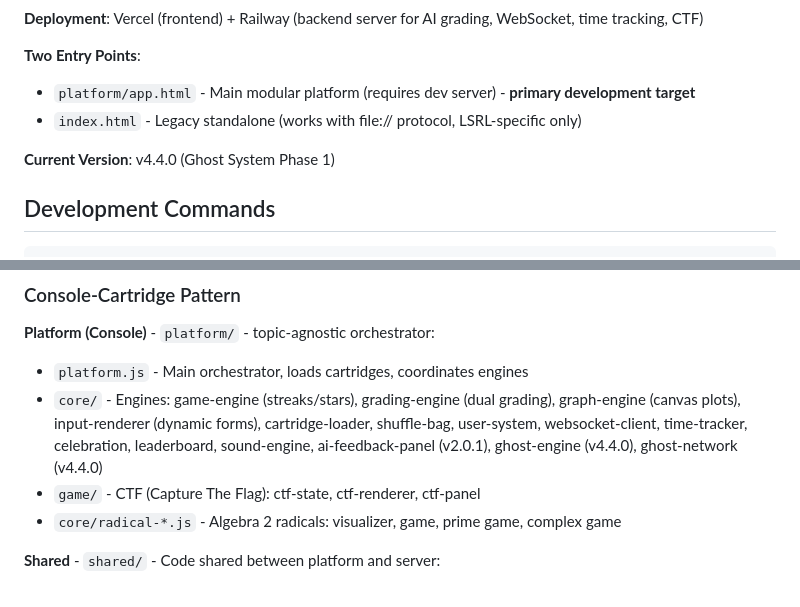
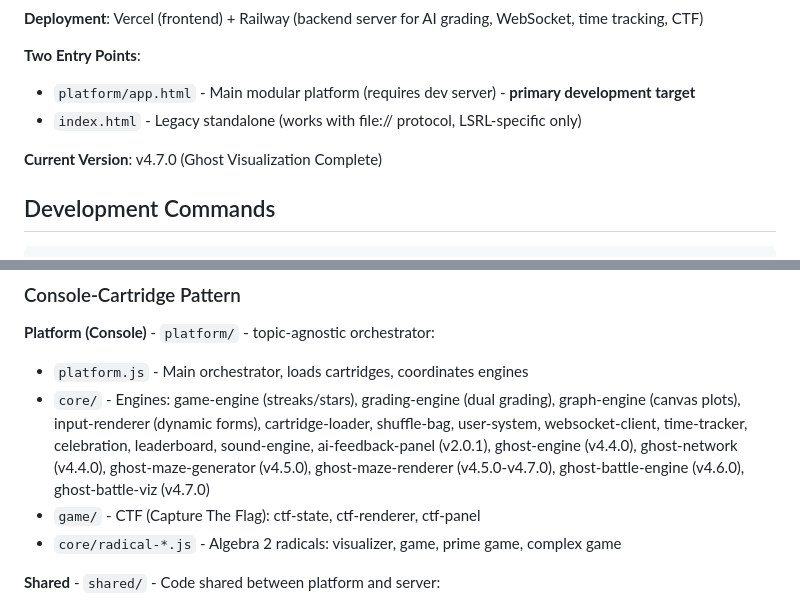
Before and after one commit to robjohncolson/lrsl-driller, a Markdown page: CLAUDE.md, 2 parts joined by grey strips. GitHub-like rendering.

```diff
--- a/CLAUDE.md
+++ b/CLAUDE.md
@@ -14,7 +14,7 @@ Current cartridges (12 total) are listed in `cartridges/registry.json` and span
 - `platform/app.html` - Main modular platform (requires dev server) - **primary development target**
 - `index.html` - Legacy standalone (works with file:// protocol, LSRL-specific only)
 
-**Current Version**: v4.4.0 (Ghost System Phase 1)
+**Current Version**: v4.7.0 (Ghost Visualization Complete)
 
 ## Development Commands
 
@@ -53,7 +53,7 @@ When modifying grading behavior, the `onGradingComplete` callback at ~line 3095
 
 **Platform (Console)** - `platform/` - topic-agnostic orchestrator:
 - `platform.js` - Main orchestrator, loads cartridges, coordinates engines
-- `core/` - Engines: game-engine (streaks/stars), grading-engine (dual grading), graph-engine (canvas plots), input-renderer (dynamic forms), cartridge-loader, shuffle-bag, user-system, websocket-client, time-tracker, celebration, leaderboard, sound-engine, ai-feedback-panel (v2.0.1), ghost-engine (v4.4.0), ghost-network (v4.4.0)
+- `core/` - Engines: game-engine (streaks/stars), grading-engine (dual grading), graph-engine (canvas plots), input-renderer (dynamic forms), cartridge-loader, shuffle-bag, user-system, websocket-client, time-tracker, celebration, leaderboard, sound-engine, ai-feedback-panel (v2.0.1), ghost-engine (v4.4.0), ghost-network (v4.4.0), ghost-maze-generator (v4.5.0), ghost-maze-renderer (v4.5.0-v4.7.0), ghost-battle-engine (v4.6.0), ghost-battle-viz (v4.7.0)
 - `game/` - CTF (Capture The Flag): ctf-state, ctf-renderer, ctf-panel
 - `core/radical-*.js` - Algebra 2 radicals: visualizer, game, prime game, complex game
 
```
Also changed, not shown: other parts of CLAUDE.md (+37 -1 lines).
